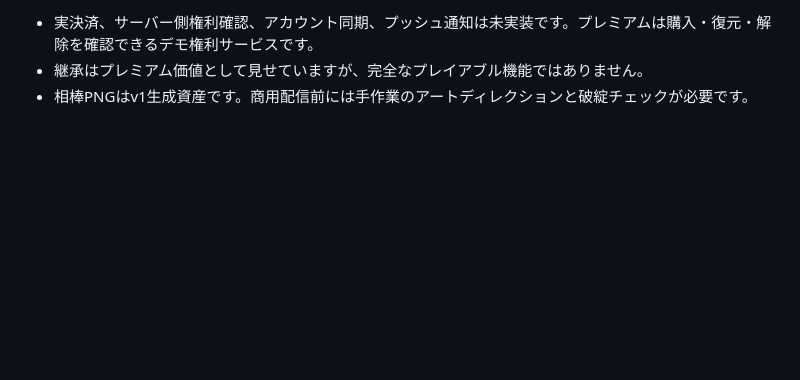
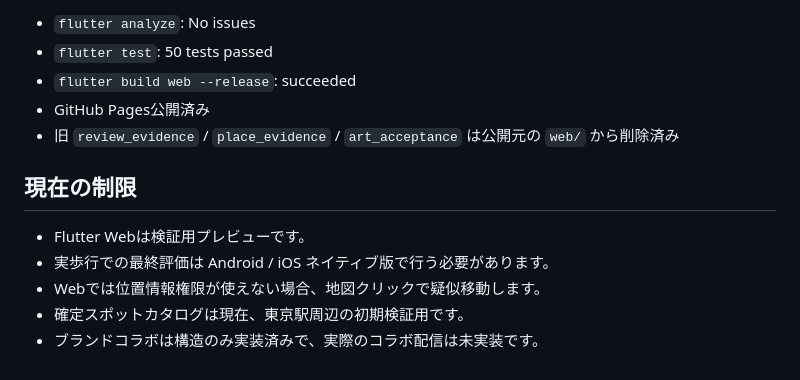
Before and after one commit to NEW31005/summit-2026-06-23-geofamiliar, a Markdown page: README.md, the part around one of its changes. GitHub-like rendering; blank space fills up the shorter version.

Commit message:
Update README for map-first GeoFamiliar

```diff
--- a/README.md
+++ b/README.md
@@ -72,4 +70,14 @@ flutter build web
 
-- 実決済、サーバー側権利確認、アカウント同期、プッシュ通知は未実装です。プレミアムは購入・復元・解除を確認できるデモ権利サービスです。
-- 継承はプレミアム価値として見せていますが、完全なプレイアブル機能ではありません。
-- 相棒PNGはv1生成資産です。商用配信前には手作業のアートディレクションと破綻チェックが必要です。
+- `flutter analyze`: No issues
+- `flutter test`: 50 tests passed
+- `flutter build web --release`: succeeded
+- GitHub Pages公開済み
+- 旧 `review_evidence` / `place_evidence` / `art_acceptance` は公開元の `web/` から削除済み
+
+## 現在の制限
+
+- Flutter Webは検証用プレビューです。
+- 実歩行での最終評価は Android / iOS ネイティブ版で行う必要があります。
+- Webでは位置情報権限が使えない場合、地図クリックで疑似移動します。
+- 確定スポットカタログは現在、東京駅周辺の初期検証用です。
+- ブランドコラボは構造のみ実装済みで、実際のコラボ配信は未実装です。
```
Also changed, not shown: other parts of README.md (+45 -47 lines).
